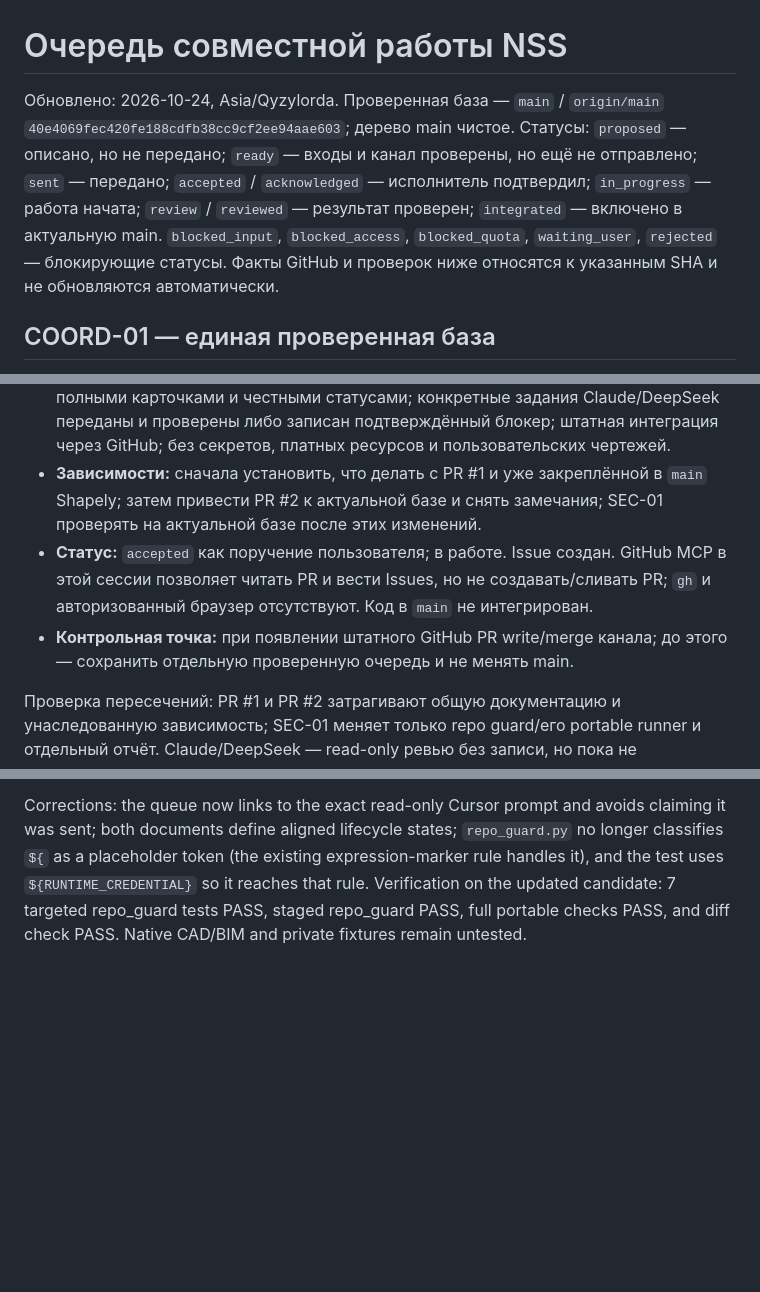
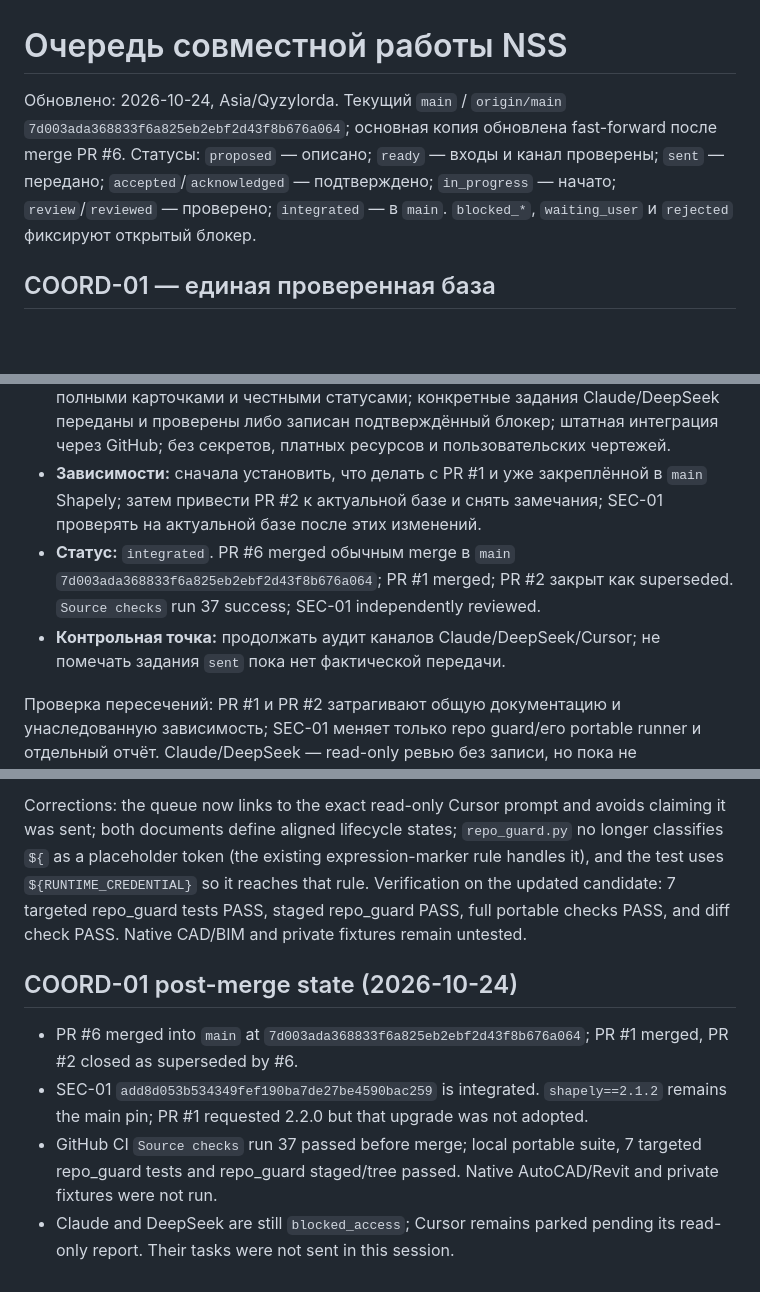
Before and after one commit to rinatikd/nss-engine, a Markdown page: docs/TASK_QUEUE.md, 3 parts joined by grey strips. GitHub-like rendering; blank space fills up the shorter version.

Commit message:
docs: record COORD-01 integration closeout

```diff
--- a/docs/TASK_QUEUE.md
+++ b/docs/TASK_QUEUE.md
@@ -1,6 +1,6 @@
 # Очередь совместной работы NSS
 
-Обновлено: 2026-10-24, Asia/Qyzylorda. Проверенная база — `main` / `origin/main` `40e4069fec420fe188cdfb38cc9cf2ee94aae603`; дерево main чистое. Статусы: `proposed` — описано, но не передано; `ready` — входы и канал проверены, но ещё не отправлено; `sent` — передано; `accepted` / `acknowledged` — исполнитель подтвердил; `in_progress` — работа начата; `review` / `reviewed` — результат проверен; `integrated` — включено в актуальную main. `blocked_input`, `blocked_access`, `blocked_quota`, `waiting_user`, `rejected` — блокирующие статусы. Факты GitHub и проверок ниже относятся к указанным SHA и не обновляются автоматически.
+Обновлено: 2026-10-24, Asia/Qyzylorda. Текущий `main` / `origin/main` `7d003ada368833f6a825eb2ebf2d43f8b676a064`; основная копия обновлена fast-forward после merge PR #6. Статусы: `proposed` — описано; `ready` — входы и канал проверены; `sent` — передано; `accepted`/`acknowledged` — подтверждено; `in_progress` — начато; `review`/`reviewed` — проверено; `integrated` — в `main`. `blocked_*`, `waiting_user` и `rejected` фиксируют открытый блокер.
 
 ## COORD-01 — единая проверенная база
 
@@ -11,8 +11,8 @@
 - **Разрешённые файлы:** `AGENTS.md`, `CLAUDE.md`, `GEMINI.md`, `docs/*.md`; для SEC-01 — `requirements-test.txt`, `tools/repo_guard.py`, `tools/test_repo_guard.py`, `tools/run_portable_checks.py` и его отчёт.
 - **Критерии:** фактические статусы PR и CI; независимый просмотр SEC-01; очередь с полными карточками и честными статусами; конкретные задания Claude/DeepSeek переданы и проверены либо записан подтверждённый блокер; штатная интеграция через GitHub; без секретов, платных ресурсов и пользовательских чертежей.
 - **Зависимости:** сначала установить, что делать с PR #1 и уже закреплённой в `main` Shapely; затем привести PR #2 к актуальной базе и снять замечания; SEC-01 проверять на актуальной базе после этих изменений.
-- **Статус:** `accepted` как поручение пользователя; в работе. Issue создан. GitHub MCP в этой сессии позволяет читать PR и вести Issues, но не создавать/сливать PR; `gh` и авторизованный браузер отсутствуют. Код в `main` не интегрирован.
-- **Контрольная точка:** при появлении штатного GitHub PR write/merge канала; до этого — сохранить отдельную проверенную очередь и не менять main.
+- **Статус:** `integrated`. PR #6 merged обычным merge в `main` `7d003ada368833f6a825eb2ebf2d43f8b676a064`; PR #1 merged; PR #2 закрыт как superseded. `Source checks` run 37 success; SEC-01 independently reviewed.
+- **Контрольная точка:** продолжать аудит каналов Claude/DeepSeek/Cursor; не помечать задания `sent` пока нет фактической передачи.
 
 Проверка пересечений: PR #1 и PR #2 затрагивают общую документацию и унаследованную зависимость; SEC-01 меняет только repo guard/его portable runner и отдельный отчёт. Claude/DeepSeek — read-only ревью без записи, но пока не отправлены. Одновременных write-назначений нет.
 
@@ -100,3 +100,10 @@
 A read-only internal Astra review of candidate `b5c16a8` confirmed the PR1 -> PR2 -> SEC-01 history and found no functional defect in the narrow SEC-01 guard change. It found three actionable consistency/coverage issues: the Cursor prompt was already available in `docs/CURSOR_SETUP.md` but TASK_QUEUE said it was unrecovered; queue and workflow used different lifecycle vocabularies; and `test_expression_marker_is_still_allowed` used `${ENVIRONMENT_VALUE}`, which matched the placeholder exemption before reaching the expression-marker branch.
 
 Corrections: the queue now links to the exact read-only Cursor prompt and avoids claiming it was sent; both documents define aligned lifecycle states; `repo_guard.py` no longer classifies `${` as a placeholder token (the existing expression-marker rule handles it), and the test uses `${RUNTIME_CREDENTIAL}` so it reaches that rule. Verification on the updated candidate: 7 targeted repo_guard tests PASS, staged repo_guard PASS, full portable checks PASS, and diff check PASS. Native CAD/BIM and private fixtures remain untested.
+
+## COORD-01 post-merge state (2026-10-24)
+
+- PR #6 merged into `main` at `7d003ada368833f6a825eb2ebf2d43f8b676a064`; PR #1 merged, PR #2 closed as superseded by #6.
+- SEC-01 `add8d053b534349fef190ba7de27be4590bac259` is integrated. `shapely==2.1.2` remains the main pin; PR #1 requested 2.2.0 but that upgrade was not adopted.
+- GitHub CI `Source checks` run 37 passed before merge; local portable suite, 7 targeted repo_guard tests and repo_guard staged/tree passed. Native AutoCAD/Revit and private fixtures were not run.
+- Claude and DeepSeek are still `blocked_access`; Cursor remains parked pending its read-only report. Their tasks were not sent in this session.
```
Also changed, not shown: other parts of docs/TASK_QUEUE.md (+4 -4 lines), docs/AGENT_DAILY_AUDIT.md (+4 -0 lines).
